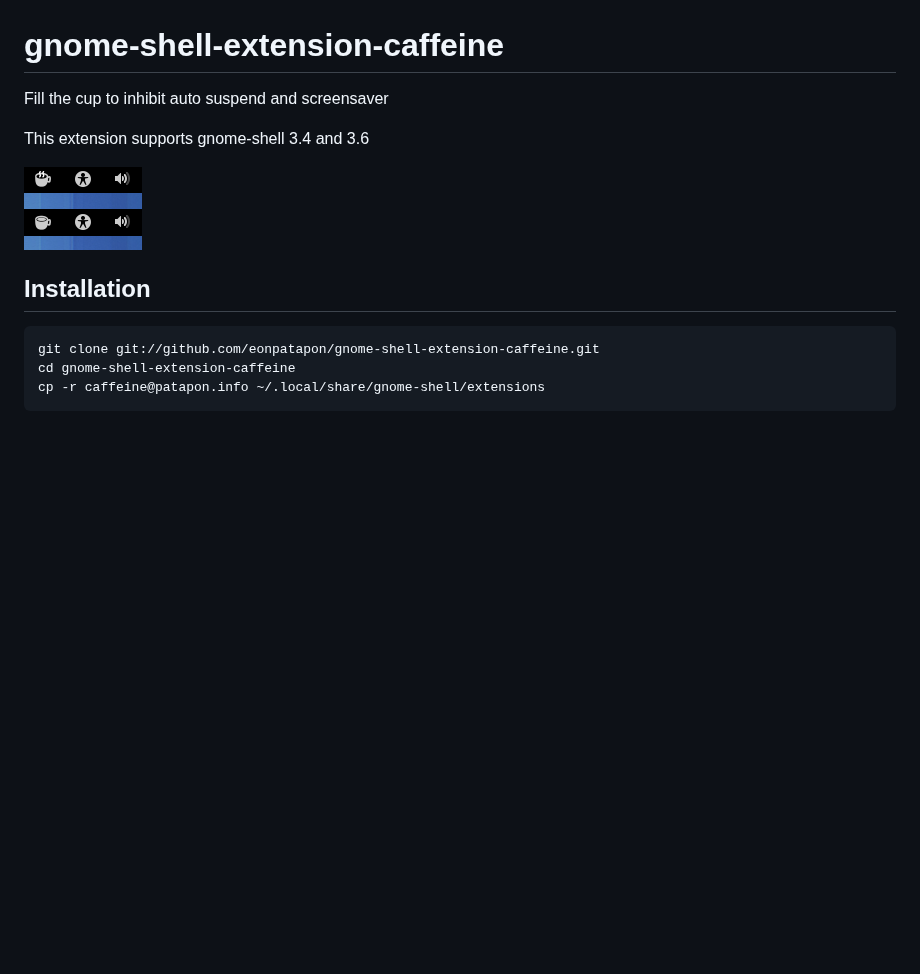
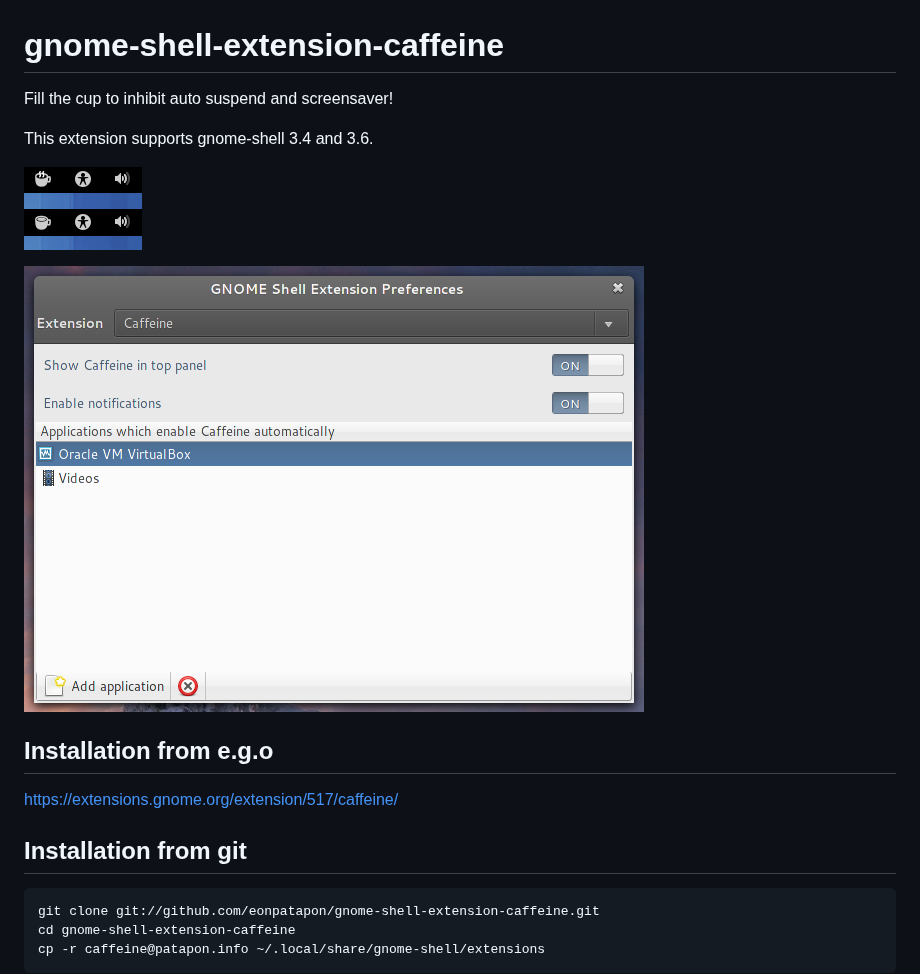
Before and after one commit to eonpatapon/gnome-shell-extension-caffeine, a Markdown page: README.md, the part around the change. Rendered like a GitHub page; pictures changed too: screenshot-prefs.png (added); blank space fills up the shorter version.

```diff
--- a/README.md
+++ b/README.md
@@ -1,12 +1,18 @@
 # gnome-shell-extension-caffeine
 
-Fill the cup to inhibit auto suspend and screensaver
+Fill the cup to inhibit auto suspend and screensaver!
 
-This extension supports gnome-shell 3.4 and 3.6
+This extension supports gnome-shell 3.4 and 3.6.
 
 ![Screenshot](https://github.com/eonpatapon/gnome-shell-extension-caffeine/raw/master/screenshot.png)
 
-## Installation
+![Preferences](https://github.com/eonpatapon/gnome-shell-extension-caffeine/raw/master/screenshot-prefs.png)
+
+## Installation from e.g.o
+
+https://extensions.gnome.org/extension/517/caffeine/
+
+## Installation from git
 
     git clone git://github.com/eonpatapon/gnome-shell-extension-caffeine.git
     cd gnome-shell-extension-caffeine
```
